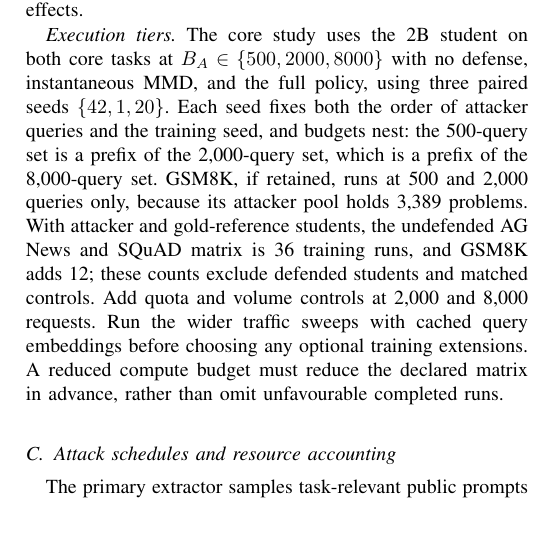
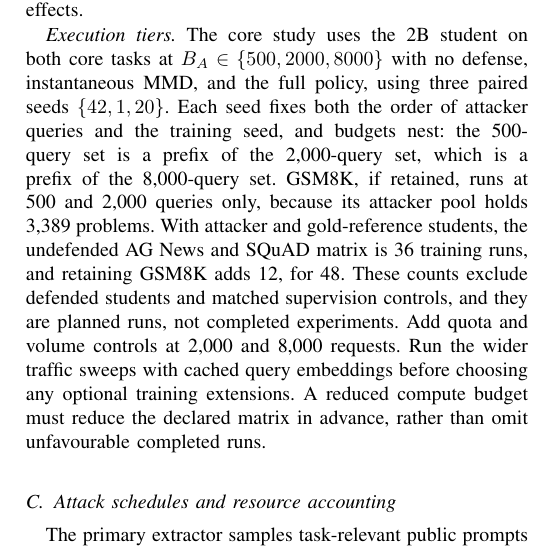
Before and after one commit to SINGH-RAJVEER/TRACE, a LaTeX paper (paper/main.tex): part of one column of page 5 of 11, cut so that both start at the same text, the shorter picture padded with empty space. Compiled offline with pdfLaTeX.

Commit message:
docs(paper): give the full planned run count and its exclusions
State that retaining GSM8K brings the undefended attacker/gold matrix to
48 training runs, that the counts exclude defended students and matched
supervision controls, and that they are planned runs rather than
completed experiments.

```diff
--- a/paper/main.tex
+++ b/paper/main.tex
@@ -182,7 +182,7 @@ Reserve 10\% of training-source documents for development before query generatio
 
 \textit{Validity check.} Before testing a defense claim, measure victim quality, unmodified-student quality, and undefended distillation gain on development data. The transfer task must allow learning. If the undefended student fails to improve, report that setting as uninformative for anti-extraction effectiveness. Diagnose optimisation or teacher quality on development data only and document any protocol amendment before final testing. Keep all final results, including failures and ceiling effects.
 
-\textit{Execution tiers.} The core study uses the 2B student on both core tasks at $B_A\in\{500,2000,8000\}$ with no defense, instantaneous MMD, and the full policy, using three paired seeds $\{42,1,20\}$. Each seed fixes both the order of attacker queries and the training seed, and budgets nest: the 500-query set is a prefix of the 2,000-query set, which is a prefix of the 8,000-query set. GSM8K, if retained, runs at 500 and 2,000 queries only, because its attacker pool holds 3,389 problems. With attacker and gold-reference students, the undefended AG News and SQuAD matrix is 36 training runs, and GSM8K adds 12; these counts exclude defended students and matched controls. Add quota and volume controls at 2,000 and 8,000 requests. Run the wider traffic sweeps with cached query embeddings before choosing any optional training extensions. A reduced compute budget must reduce the declared matrix in advance, rather than omit unfavourable completed runs.
+\textit{Execution tiers.} The core study uses the 2B student on both core tasks at $B_A\in\{500,2000,8000\}$ with no defense, instantaneous MMD, and the full policy, using three paired seeds $\{42,1,20\}$. Each seed fixes both the order of attacker queries and the training seed, and budgets nest: the 500-query set is a prefix of the 2,000-query set, which is a prefix of the 8,000-query set. GSM8K, if retained, runs at 500 and 2,000 queries only, because its attacker pool holds 3,389 problems. With attacker and gold-reference students, the undefended AG News and SQuAD matrix is 36 training runs, and retaining GSM8K adds 12, for 48. These counts exclude defended students and matched supervision controls, and they are planned runs, not completed experiments. Add quota and volume controls at 2,000 and 8,000 requests. Run the wider traffic sweeps with cached query embeddings before choosing any optional training extensions. A reduced compute budget must reduce the declared matrix in advance, rather than omit unfavourable completed runs.
 
 \subsection{Attack schedules and resource accounting}
 \label{sec:attacks}
```
